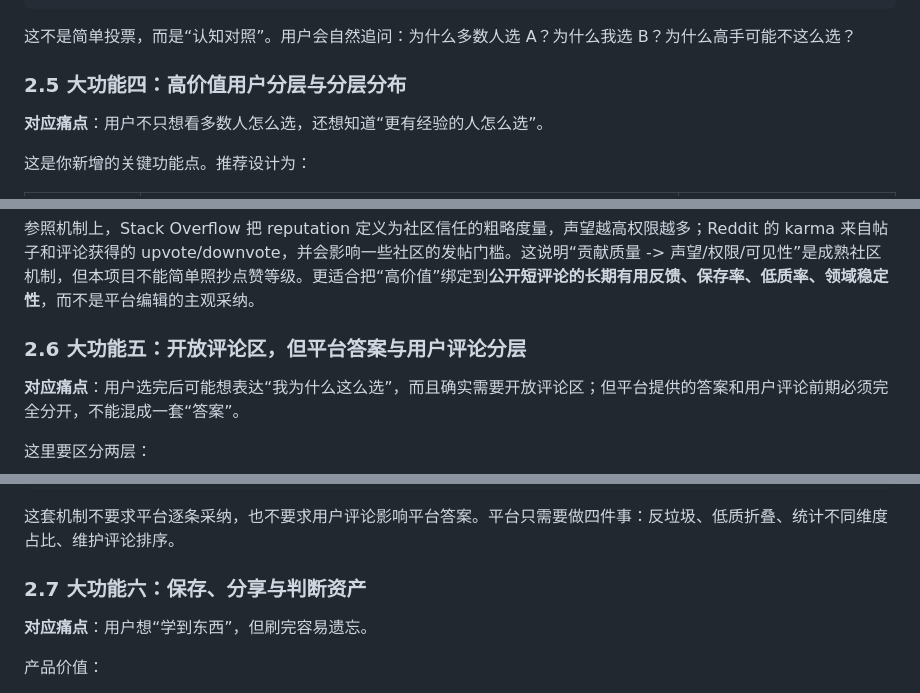
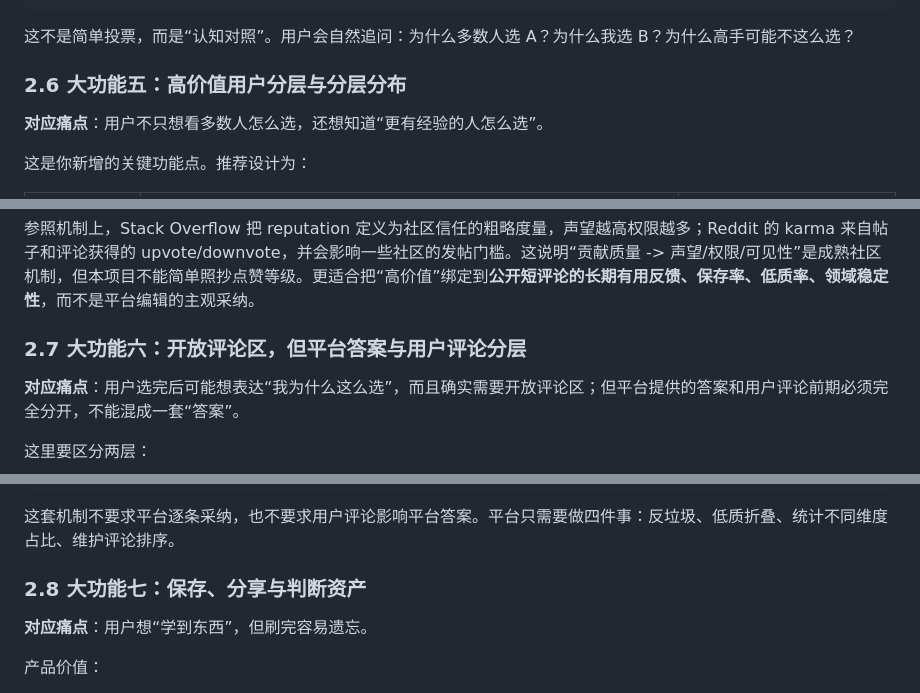
Before and after one commit to LU90210/knowledge-choice-feed, a Markdown page: knowledge-choice-feed-requirements-analysis.md, 3 parts joined by grey strips. Rendered like a GitHub page.

```diff
--- a/knowledge-choice-feed-requirements-analysis.md
+++ b/knowledge-choice-feed-requirements-analysis.md
@@ -168,7 +205,7 @@ D 先 gap 探索       ███ 11%
 
 这不是简单投票，而是“认知对照”。用户会自然追问：为什么多数人选 A？为什么我选 B？为什么高手可能不这么选？
 
-### 2.5 大功能四：高价值用户分层与分层分布
+### 2.6 大功能五：高价值用户分层与分层分布
 
 **对应痛点**：用户不只想看多数人怎么选，还想知道“更有经验的人怎么选”。
 
@@ -199,7 +236,7 @@ B 小公司核心岗 29%
 
 参照机制上，Stack Overflow 把 reputation 定义为社区信任的粗略度量，声望越高权限越多；Reddit 的 karma 来自帖子和评论获得的 upvote/downvote，并会影响一些社区的发帖门槛。这说明“贡献质量 -> 声望/权限/可见性”是成熟社区机制，但本项目不能简单照抄点赞等级。更适合把“高价值”绑定到**公开短评论的长期有用反馈、保存率、低质率、领域稳定性**，而不是平台编辑的主观采纳。
 
-### 2.6 大功能五：开放评论区，但平台答案与用户评论分层
+### 2.7 大功能六：开放评论区，但平台答案与用户评论分层
 
 **对应痛点**：用户选完后可能想表达“我为什么这么选”，而且确实需要开放评论区；但平台提供的答案和用户评论前期必须完全分开，不能混成一套“答案”。
 
@@ -273,7 +310,7 @@ B 小公司核心岗 29%
 
 这套机制不要求平台逐条采纳，也不要求用户评论影响平台答案。平台只需要做四件事：反垃圾、低质折叠、统计不同维度占比、维护评论排序。
 
-### 2.7 大功能六：保存、分享与判断资产
+### 2.8 大功能七：保存、分享与判断资产
 
 **对应痛点**：用户想“学到东西”，但刷完容易遗忘。
 
```
Also changed, not shown: other parts of knowledge-choice-feed-requirements-analysis.md (+51 -10 lines).
